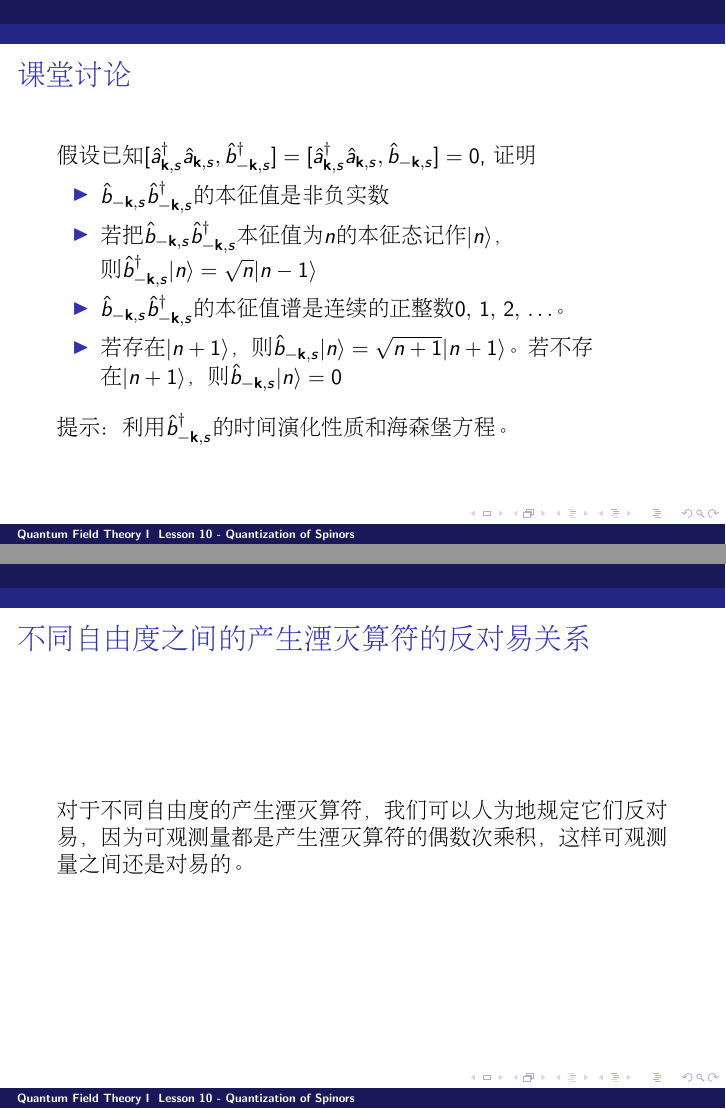
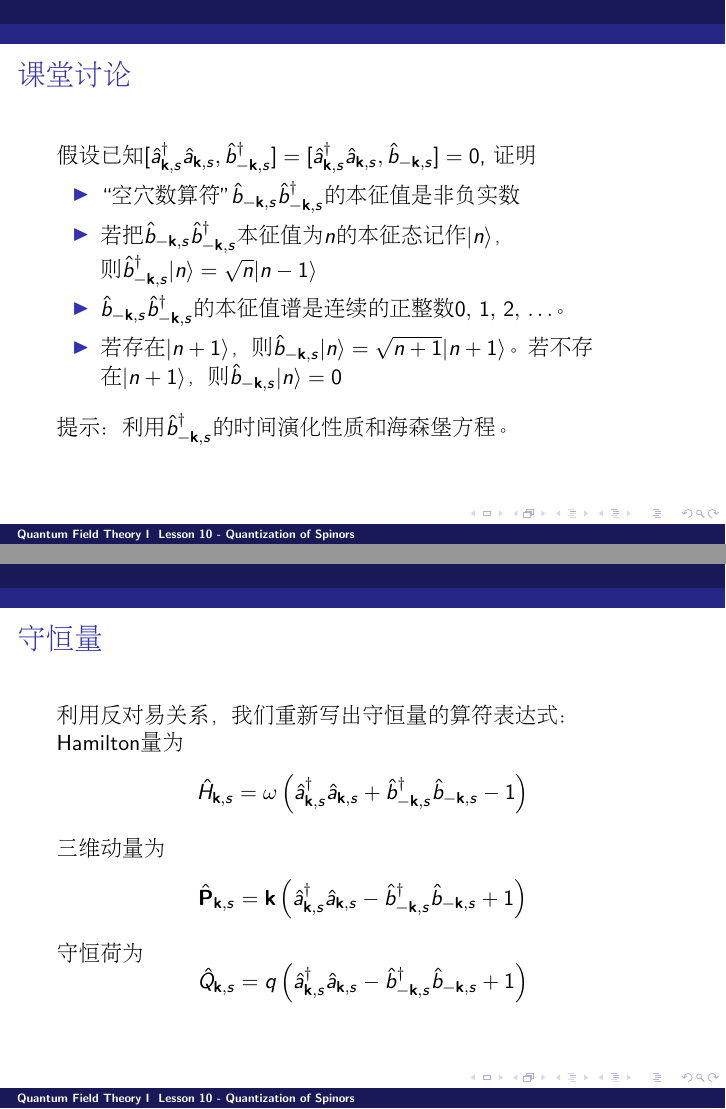
Before and after one commit to zqhuang/SYSU_QFTI, LaTeX slides (Lesson10_SpinorQuantization.tex): pages 10 and 17 of 17 before the commit and pages 10 and 17 of 18 after it, joined at a grey line. Compiled offline with pdfLaTeX.

Commit message:
upload Lesson 10

```diff
--- a/Lesson10_SpinorQuantization.tex
+++ b/Lesson10_SpinorQuantization.tex
@@ -161,7 +161,7 @@ $$\hat{Q}_{\veck,s} =  q\left(\adag_{\veck,s}\hata_{\veck,s} + \hatb_{-\veck,s}\
 假设已知$[\adag_{\veck,s}\hata_{\veck,s},\bdag_{-\veck,s}]=[\adag_{\veck,s}\hata_{\veck,s},\hatb_{-\veck,s}]=0$, 证明
 
 \begin{itemize}
-\item{$\hatb_{-\veck,s}\bdag_{-\veck,s}$的本征值是非负实数}
+\item{“空穴数算符”$\hatb_{-\veck,s}\bdag_{-\veck,s}$的本征值是非负实数}
 \item{若把$\hatb_{-\veck,s}\bdag_{-\veck,s}$本征值为$n$的本征态记作$|n\rangle$，则$\bdag_{-\veck,s}|n\rangle = \sqrt{n}|n-1\rangle$}
 \item{$\hatb_{-\veck,s}\bdag_{-\veck,s}$的本征值谱是连续的正整数$0,\, 1,\, 2,\, \ldots$。}
 \item{若存在$|n+1\rangle$，则$\hatb_{-\veck,s}|n\rangle = \sqrt{n+1}|n+1\rangle$。若不存在$|n+1\rangle$，则$\hatb_{-\veck,s}|n\rangle =0$}
@@ -242,11 +242,26 @@ $$\{\hatb_{\veck,s}, \hatb_{\veck,s} \} = \{ \bdag_{\veck,s}, \bdag_{\veck,s}\}
 
 
 \begin{frame}
-\chtitle{不同自由度之间的产生湮灭算符的反对易关系}
+\chtitle{守恒量}
 \bch
-对于不同自由度的产生湮灭算符，我们可以人为地规定它们反对易，因为可观测量都是产生湮灭算符的偶数次乘积，这样可观测量之间还是对易的。
+利用反对易关系，我们重新写出守恒量的算符表达式：
+
+Hamilton量为
+$$\hat{H}_{\veck,s} =  \omega\left(\adag_{\veck,s}\hata_{\veck,s} + \bdag_{-\veck,s}\hatb_{-\veck,s} -1\right)$$
+三维动量为
+$$\hat{\mathbf{P}}_{\veck,s} =  \veck\left(\adag_{\veck,s}\hata_{\veck,s} - \bdag_{-\veck,s}\hatb_{-\veck,s} + 1 \right)$$
+守恒荷为
+$$\hat{Q}_{\veck,s} =  q\left(\adag_{\veck,s}\hata_{\veck,s} - \bdag_{-\veck,s}\hatb_{-\veck,s} + 1 \right)$$
+
 \ech
 \end{frame}
 
+\begin{frame}
+\chtitle{不同自由度的产生湮灭算符到底该对易还是反对易？}
+\bch
+
+因为可观测量都是产生湮灭算符的偶数次，所以这个问题不重要。我们在旋量理论里人为地规定它们反对易。当然，这样可观测量的算符还是对易的。
+\ech
+\end{frame}
 
 \end{document}
```
Also changed, not shown: Lesson10_SpinorQuantization.pdf.
